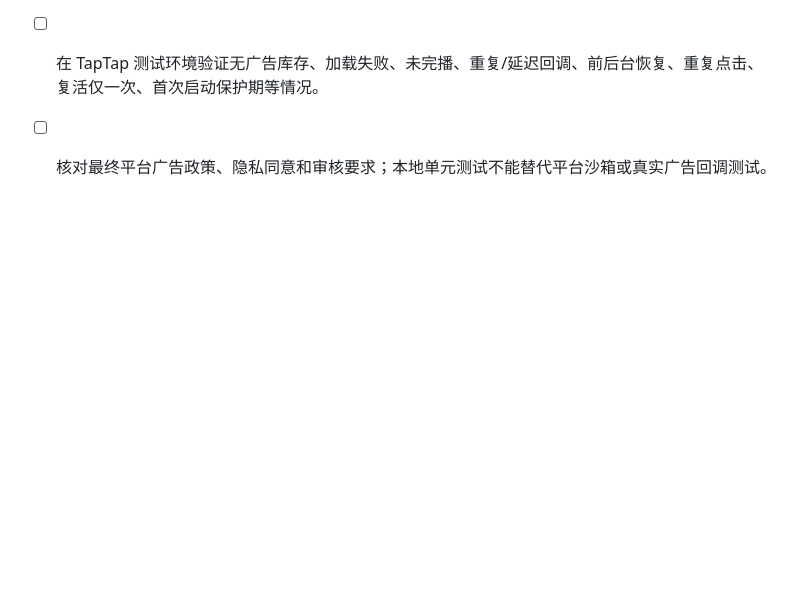
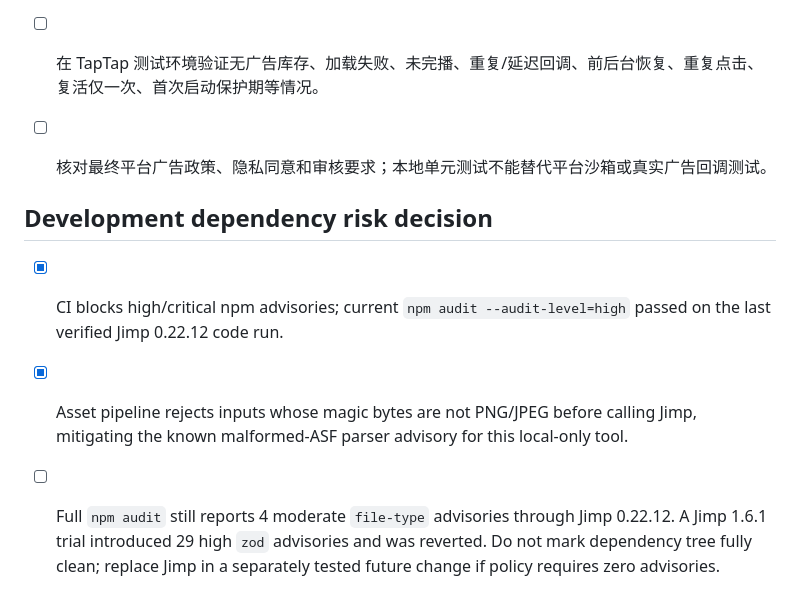
Before and after one commit to zonrin-lc/DXXDL, a Markdown page: RELEASE-CANDIDATE-CHECKLIST.md, the part around the change. GitHub-like rendering; blank space fills up the shorter version.

Commit message:
docs: document remaining moderate asset-tool advisory and mitigation

```diff
--- a/RELEASE-CANDIDATE-CHECKLIST.md
+++ b/RELEASE-CANDIDATE-CHECKLIST.md
@@ -67,3 +67,10 @@
 - [ ] 在对应开发者后台创建并审核正式激励视频广告位，把真实 `adUnitId` 写入 `src/platform/taptap-config.js`。当前 ID 为空，生产环境不会播放广告，也不会发放复活奖励。
 - [ ] 在 TapTap 测试环境验证无广告库存、加载失败、未完播、重复/延迟回调、前后台恢复、重复点击、复活仅一次、首次启动保护期等情况。
 - [ ] 核对最终平台广告政策、隐私同意和审核要求；本地单元测试不能替代平台沙箱或真实广告回调测试。
+
+
+## Development dependency risk decision
+
+- [x] CI blocks high/critical npm advisories; current `npm audit --audit-level=high` passed on the last verified Jimp 0.22.12 code run.
+- [x] Asset pipeline rejects inputs whose magic bytes are not PNG/JPEG before calling Jimp, mitigating the known malformed-ASF parser advisory for this local-only tool.
+- [ ] Full `npm audit` still reports 4 moderate `file-type` advisories through Jimp 0.22.12. A Jimp 1.6.1 trial introduced 29 high `zod` advisories and was reverted. Do not mark dependency tree fully clean; replace Jimp in a separately tested future change if policy requires zero advisories.
```
